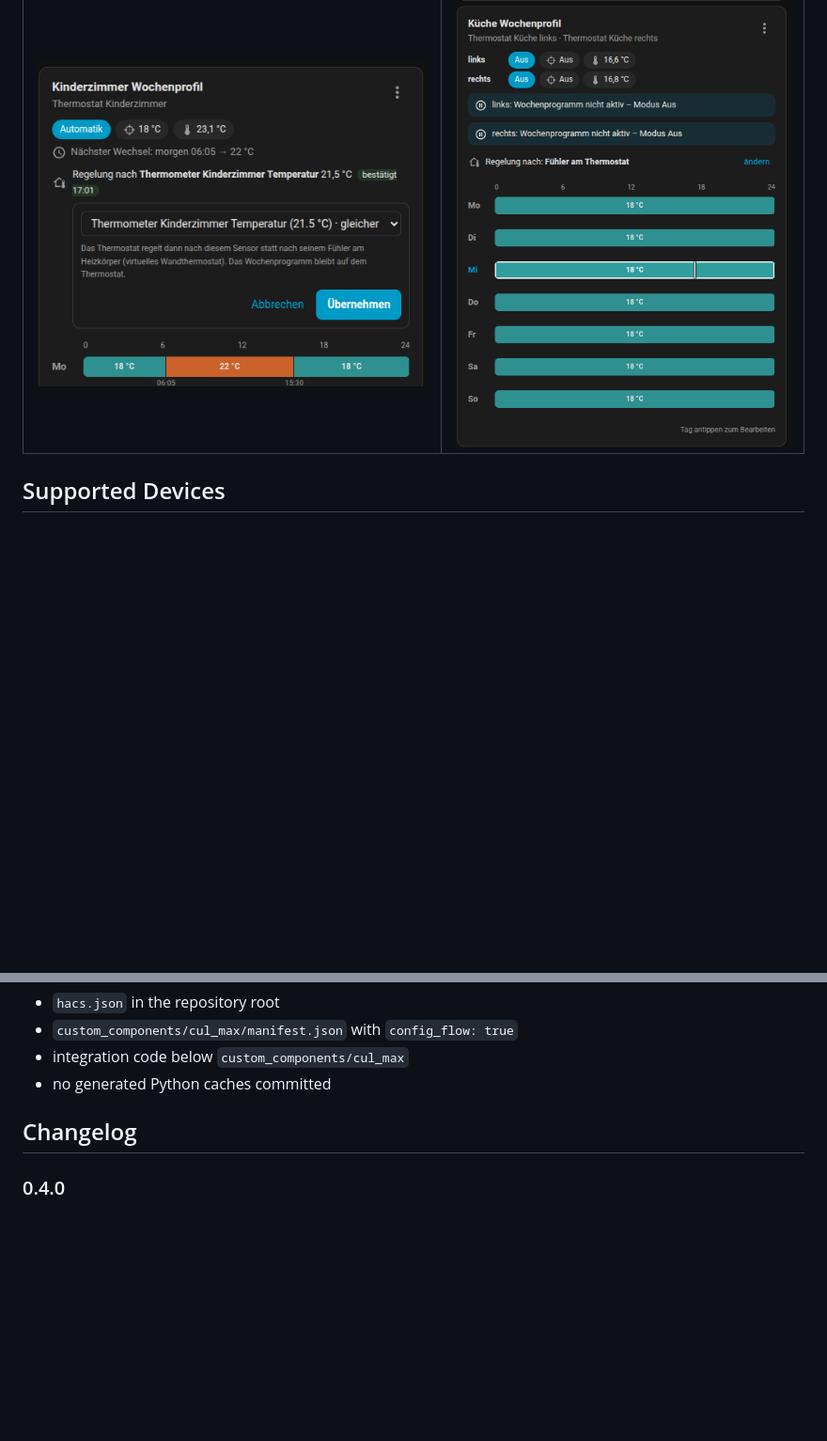
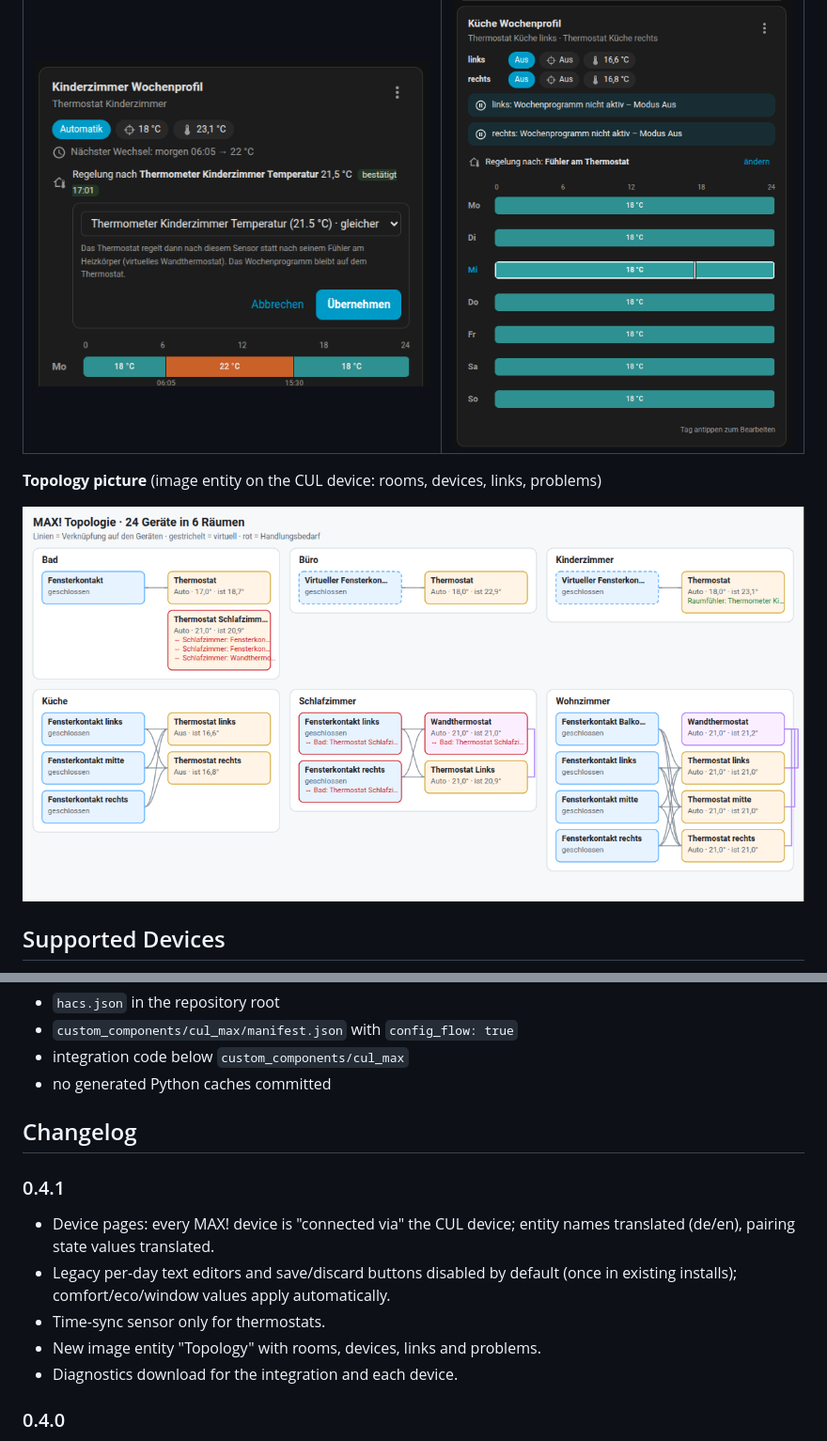
Before and after one commit to thnow/MAX-via-Cul, a Markdown page: README.md, 2 parts joined by grey strips. Shown at 94% size. Drawn GitHub-style; pictures changed too: docs/images/topology.png (added); blank space fills up the shorter version.

```diff
--- a/README.md
+++ b/README.md
@@ -38,6 +38,10 @@ protocol locally.
 | Room sensor instead of the radiator sensor | One card for a room with two thermostats |
 |---|---|
 | ![Choosing an external room sensor](https://raw.githubusercontent.com/thnow/MAX-via-Cul/main/docs/images/room-sensor.png) | ![Shared card for two radiator thermostats](https://raw.githubusercontent.com/thnow/MAX-via-Cul/main/docs/images/shared-room-card.png) |
+
+**Topology picture** (image entity on the CUL device: rooms, devices, links, problems)
+
+![Topology overview](https://raw.githubusercontent.com/thnow/MAX-via-Cul/main/docs/images/topology.png)
 
 ## Supported Devices
 
@@ -258,6 +262,16 @@ Repository layout:
 
 ## Changelog
 
+### 0.4.1
+
+- Device pages: every MAX! device is "connected via" the CUL device; entity
+  names translated (de/en), pairing state values translated.
+- Legacy per-day text editors and save/discard buttons disabled by default
+  (once in existing installs); comfort/eco/window values apply automatically.
+- Time-sync sensor only for thermostats.
+- New image entity "Topology" with rooms, devices, links and problems.
+- Diagnostics download for the integration and each device.
+
 ### 0.4.0
 
 - Virtual window contacts now behave like real ones: the state is sent
```
Also changed, not shown: custom_components/cul_max/README.en.md (+25 -0 lines), custom_components/cul_max/README.md (+29 -0 lines), 8 other files.
